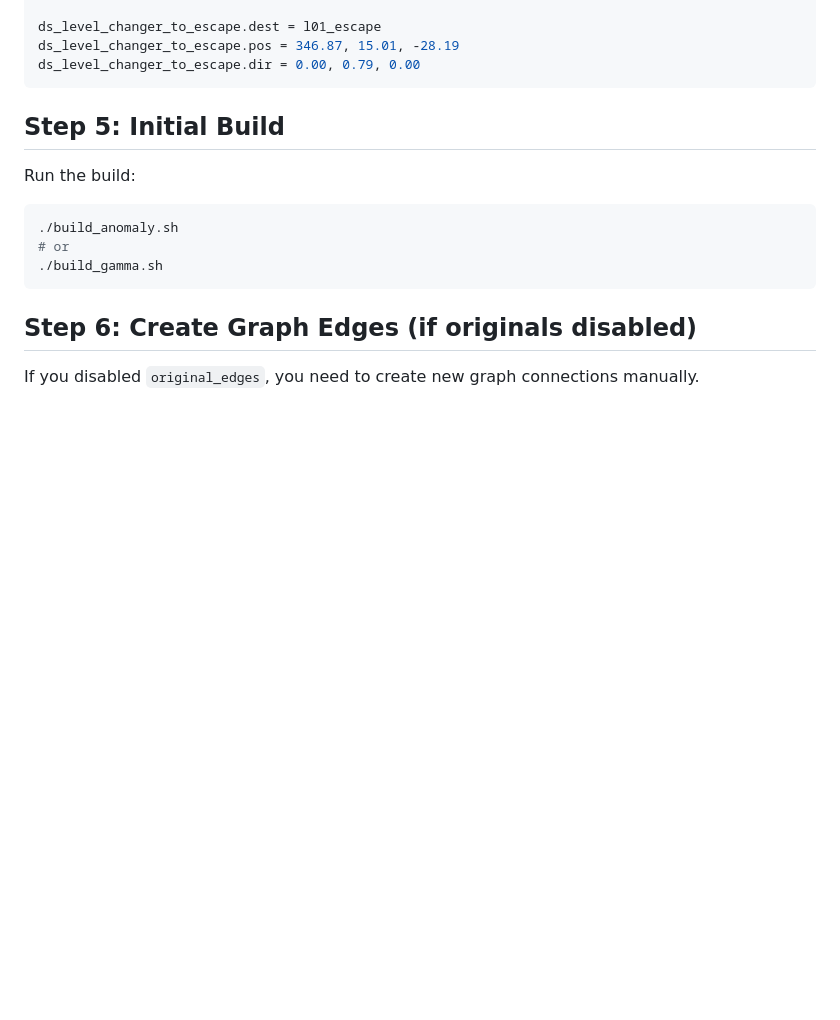
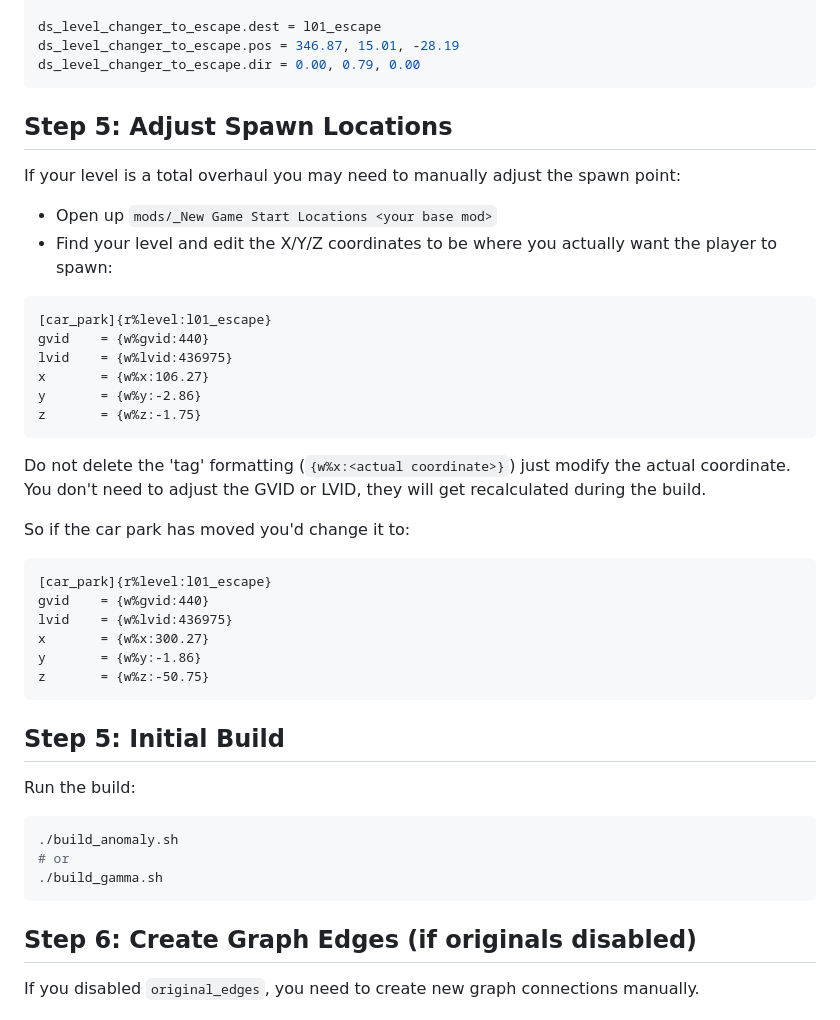
Before and after one commit to Leyths/LAMBDA-stalker-anomaly-level-tools, a Markdown page: docs/UPDATING_LEVELS.md, the part around one of its changes. Drawn GitHub-style; blank space fills up the shorter version.

````diff
--- a/docs/UPDATING_LEVELS.md
+++ b/docs/UPDATING_LEVELS.md
@@ -72,6 +72,34 @@ ds_level_changer_to_darkvalley.dir = 0.00, -0.09, 0.00
 ds_level_changer_to_escape.dest = l01_escape
 ds_level_changer_to_escape.pos = 346.87, 15.01, -28.19
 ds_level_changer_to_escape.dir = 0.00, 0.79, 0.00
+```
+
+## Step 5: Adjust Spawn Locations
+
+If your level is a total overhaul you may need to manually adjust the spawn point:
+  - Open up `mods/_New Game Start Locations <your base mod>`
+  - Find your level and edit the X/Y/Z coordinates to be where you actually want the player to spawn:
+
+```
+[car_park]{r%level:l01_escape}
+gvid    = {w%gvid:440}
+lvid    = {w%lvid:436975}
+x       = {w%x:106.27}
+y       = {w%y:-2.86}
+z       = {w%z:-1.75}
+```
+
+Do not delete the 'tag' formatting (`{w%x:<actual coordinate>}`) just modify the actual coordinate. You don't need to adjust the GVID or LVID, they will get recalculated during the build.
+
+So if the car park has moved you'd change it to:
+
+```
+[car_park]{r%level:l01_escape}
+gvid    = {w%gvid:440}
+lvid    = {w%lvid:436975}
+x       = {w%x:300.27}
+y       = {w%y:-1.86}
+z       = {w%z:-50.75}
 ```
 
 ## Step 5: Initial Build
````
Also changed, not shown: other parts of docs/UPDATING_LEVELS.md (+19 -7 lines).
